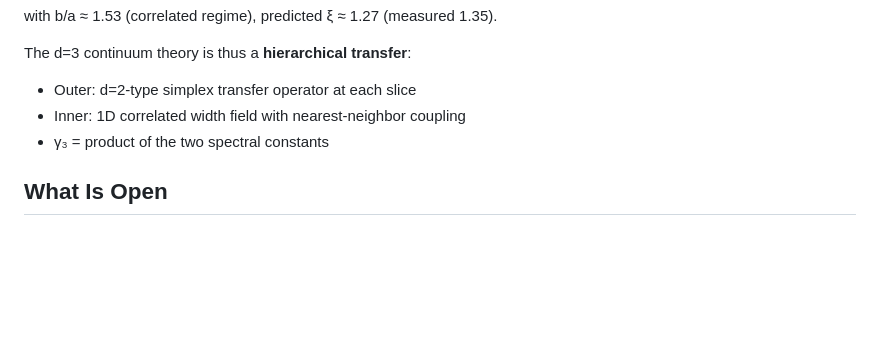
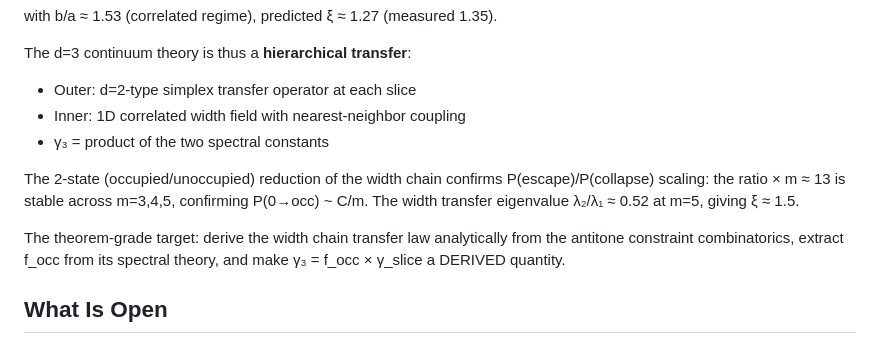
Before and after one commit to tomdif/causal-algebraic-geometry-lean, a Markdown page: THEORY.md, the part around the change. Drawn GitHub-style; blank space fills up the shorter version.

Commit message:
Width transfer scaling: ratio×m ≈ 13 stable, theorem target identified

```diff
--- a/THEORY.md
+++ b/THEORY.md
@@ -263,6 +263,15 @@ The d=3 continuum theory is thus a **hierarchical transfer**:
 - Inner: 1D correlated width field with nearest-neighbor coupling
 - γ₃ = product of the two spectral constants
 
+The 2-state (occupied/unoccupied) reduction of the width chain confirms
+P(escape)/P(collapse) scaling: the ratio × m ≈ 13 is stable across
+m=3,4,5, confirming P(0→occ) ~ C/m. The width transfer eigenvalue
+λ₂/λ₁ ≈ 0.52 at m=5, giving ξ ≈ 1.5.
+
+The theorem-grade target: derive the width chain transfer law analytically
+from the antitone constraint combinatorics, extract f_occ from its
+spectral theory, and make γ₃ = f_occ × γ_slice a DERIVED quantity.
+
 ## What Is Open
 
 1. **Exact closed form of the bulk gap γ₂.** The eigenvalue condition couples
```
